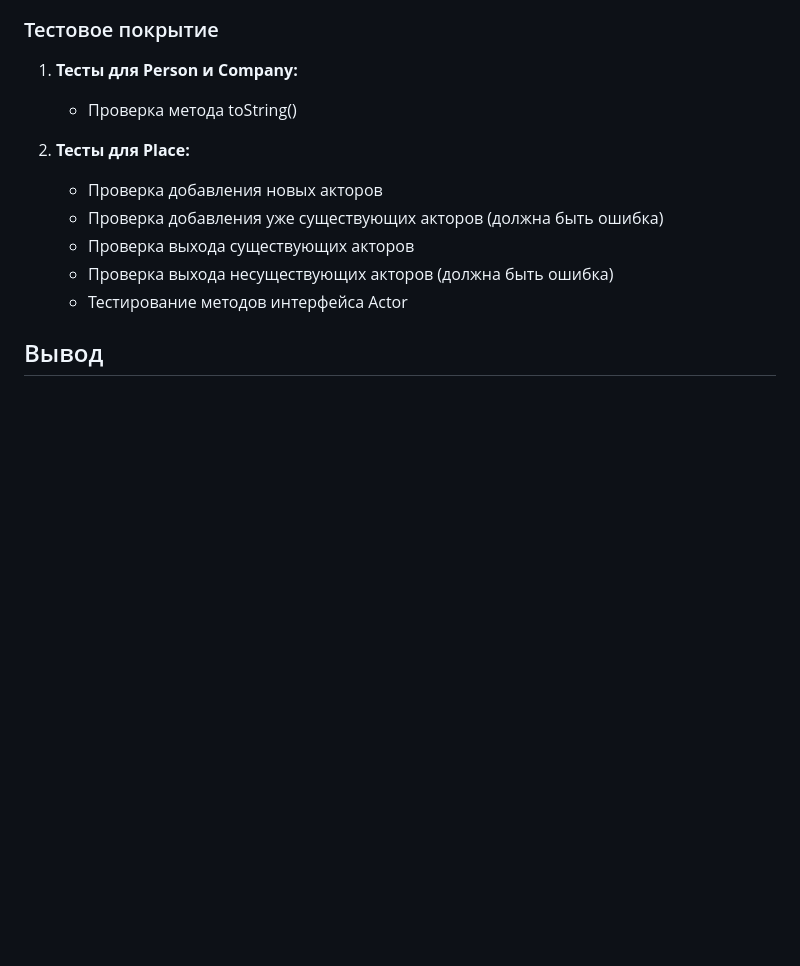
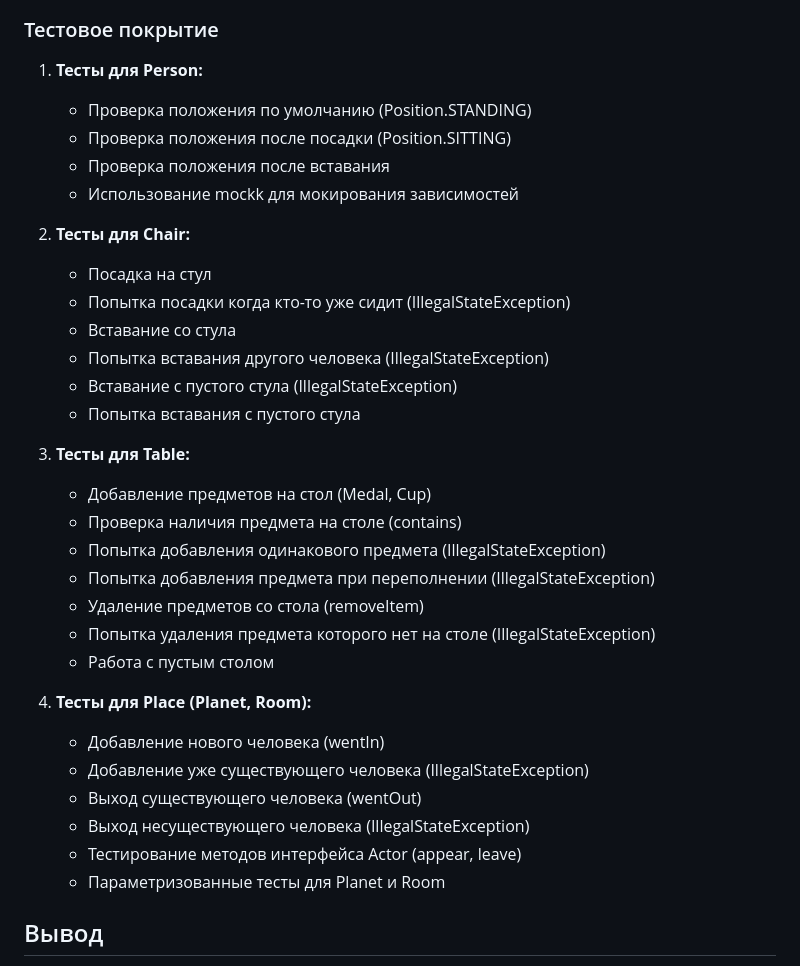
Before and after one commit to GrozniyMax/tpo, a Markdown page: report/lab1.md, the part around the change printed below. Drawn GitHub-style; blank space fills up the shorter version.

```diff
--- a/report/lab1.md
+++ b/report/lab1.md
@@ -168,15 +109,36 @@ classDiagram
 
 ### Тестовое покрытие
 
-1. **Тесты для Person и Company:**
-   - Проверка метода toString()
+1. **Тесты для Person:**
+   * Проверка положения по умолчанию (Position.STANDING)
+   * Проверка положения после посадки (Position.SITTING)
+   * Проверка положения после вставания
+   * Использование mockk для мокирования зависимостей
 
-2. **Тесты для Place:**
-   - Проверка добавления новых акторов
-   - Проверка добавления уже существующих акторов (должна быть ошибка)
-   - Проверка выхода существующих акторов
-   - Проверка выхода несуществующих акторов (должна быть ошибка)
-   - Тестирование методов интерфейса Actor
+2. **Тесты для Chair:**
+   * Посадка на стул
+   * Попытка посадки когда кто-то уже сидит (IllegalStateException)
+   * Вставание со стула
+   * Попытка вставания другого человека (IllegalStateException)
+   * Вставание с пустого стула (IllegalStateException)
+   * Попытка вставания с пустого стула
+
+3. **Тесты для Table:**
+   * Добавление предметов на стол (Medal, Cup)
+   * Проверка наличия предмета на столе (contains)
+   * Попытка добавления одинакового предмета (IllegalStateException)
+   * Попытка добавления предмета при переполнении (IllegalStateException)
+   * Удаление предметов со стола (removeItem)
+   * Попытка удаления предмета которого нет на столе (IllegalStateException)
+   * Работа с пустым столом
+
+4. **Тесты для Place (Planet, Room):**
+   * Добавление нового человека (wentIn)
+   * Добавление уже существующего человека (IllegalStateException)
+   * Выход существующего человека (wentOut)
+   * Выход несуществующего человека (IllegalStateException)
+   * Тестирование методов интерфейса Actor (appear, leave)
+   * Параметризованные тесты для Planet и Room
 
 ## Вывод
 
```
Also changed, not shown: other parts of report/lab1.md (+46 -105 lines), report/mermaid-diagram.png (added), 2 other files.
